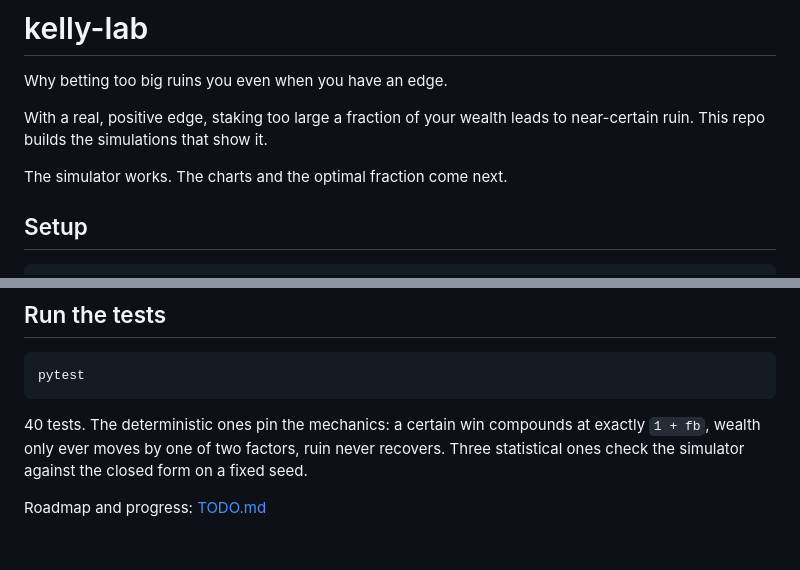
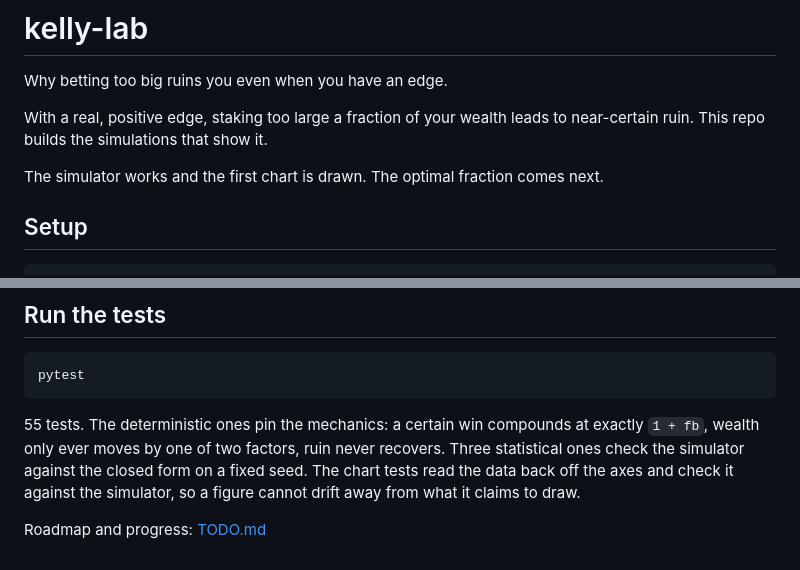
Before and after one commit to Paul-Antoine-Bonin/kelly-lab, a Markdown page: README.md, 2 parts joined by grey strips. Rendered like a GitHub page.

````diff
--- a/README.md
+++ b/README.md
@@ -5,7 +5,7 @@ Why betting too big ruins you even when you have an edge.
 With a real, positive edge, staking too large a fraction of your wealth leads to
 near-certain ruin. This repo builds the simulations that show it.
 
-The simulator works. The charts and the optimal fraction come next.
+The simulator works and the first chart is drawn. The optimal fraction comes next.
 
 ## Setup
 
@@ -81,8 +110,10 @@ one for sweeps.
 pytest
 ```
 
-40 tests. The deterministic ones pin the mechanics: a certain win compounds at exactly
+55 tests. The deterministic ones pin the mechanics: a certain win compounds at exactly
 `1 + fb`, wealth only ever moves by one of two factors, ruin never recovers. Three
-statistical ones check the simulator against the closed form on a fixed seed.
+statistical ones check the simulator against the closed form on a fixed seed. The
+chart tests read the data back off the axes and check it against the simulator, so a
+figure cannot drift away from what it claims to draw.
 
 Roadmap and progress: [TODO.md](TODO.md)
````
Also changed, not shown: other parts of README.md (+30 -1 lines), TODO.md (+6 -1 lines), figures/wealth-paths.png (added), 5 other files.
